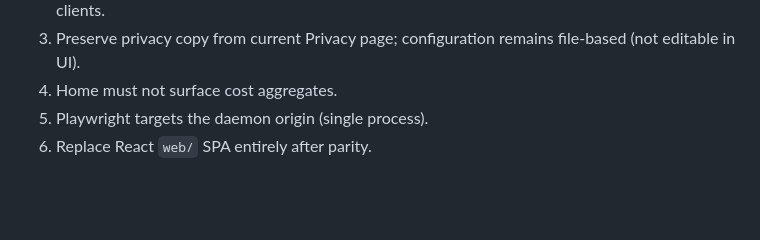
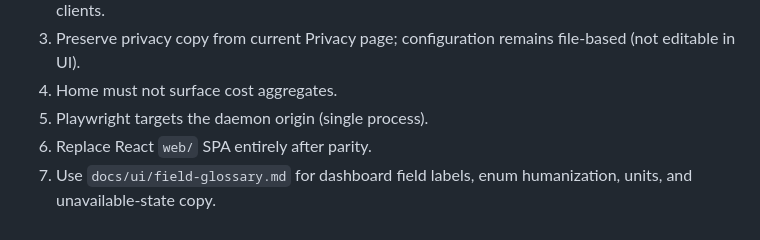
Before and after one commit to t4avenger/AI-Engineering-productivity, a Markdown page: docs/bmad/ux-design.md, the part around the change. Rendered like a GitHub page; blank space fills up the shorter version.

Commit message:
docs: add UI field glossary

```diff
--- a/docs/bmad/ux-design.md
+++ b/docs/bmad/ux-design.md
@@ -258,3 +258,4 @@ Avoid purple gradients, cream/serif marketing looks, and decorative card chrome.
 4. Home must not surface cost aggregates.
 5. Playwright targets the daemon origin (single process).
 6. Replace React `web/` SPA entirely after parity.
+7. Use `docs/ui/field-glossary.md` for dashboard field labels, enum humanization, units, and unavailable-state copy.
```
Also changed, not shown: docs/ui/field-glossary.md (added, +154 -0 lines).
